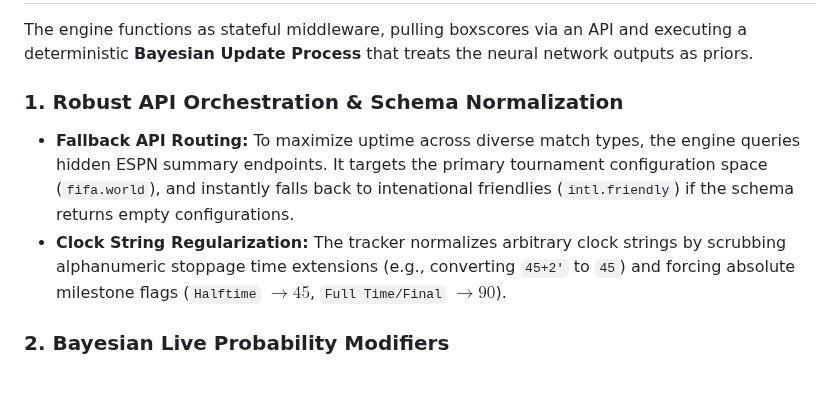
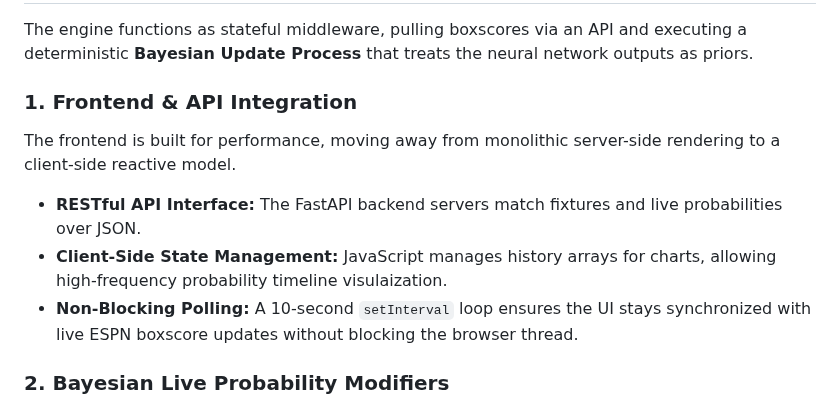
Before and after one commit to Sheesh7/Live_World_Cup_Preds, a Markdown page: README.md, the part around one of its changes. Drawn GitHub-style; blank space fills up the shorter version.

```diff
--- a/README.md
+++ b/README.md
@@ -81,9 +65,11 @@ The classification task maps continuous and categorical features to a categorica
 ## ⚡ Real-Time Processing Engine (`engine.py`)
 The engine functions as stateful middleware, pulling boxscores via an API and executing a deterministic **Bayesian Update Process** that treats the neural network outputs as priors.
 
-### 1. Robust API Orchestration & Schema Normalization
-* **Fallback API Routing:** To maximize uptime across diverse match types, the engine queries hidden ESPN summary endpoints. It targets the primary tournament configuration space (`fifa.world`), and instantly falls back to intenational friendlies (`intl.friendly`) if the schema returns empty configurations.
-* **Clock String Regularization:** The tracker normalizes arbitrary clock strings by scrubbing alphanumeric stoppage time extensions (e.g., converting `45+2'` to `45`) and forcing absolute milestone flags (`Halftime` $\to 45$, `Full Time/Final` $\to 90$).
+### 1. Frontend & API Integration
+The frontend is built for performance, moving away from monolithic server-side rendering to a client-side reactive model.
+* **RESTful API Interface:** The FastAPI backend servers match fixtures and live probabilities over JSON.
+* **Client-Side State Management:** JavaScript manages history arrays for charts, allowing high-frequency probability timeline visulaization.
+* **Non-Blocking Polling:** A 10-second `setInterval` loop ensures the UI stays synchronized with live ESPN boxscore updates without blocking the browser thread.
 
 ### 2. Bayesian Live Probability Modifiers
 Live metrics modify the baseline priors ($p_h, p_d, p_a$) dynamically through explicit mathematical penalties and multipliers:
```
Also changed, not shown: other parts of README.md (+10 -33 lines).
